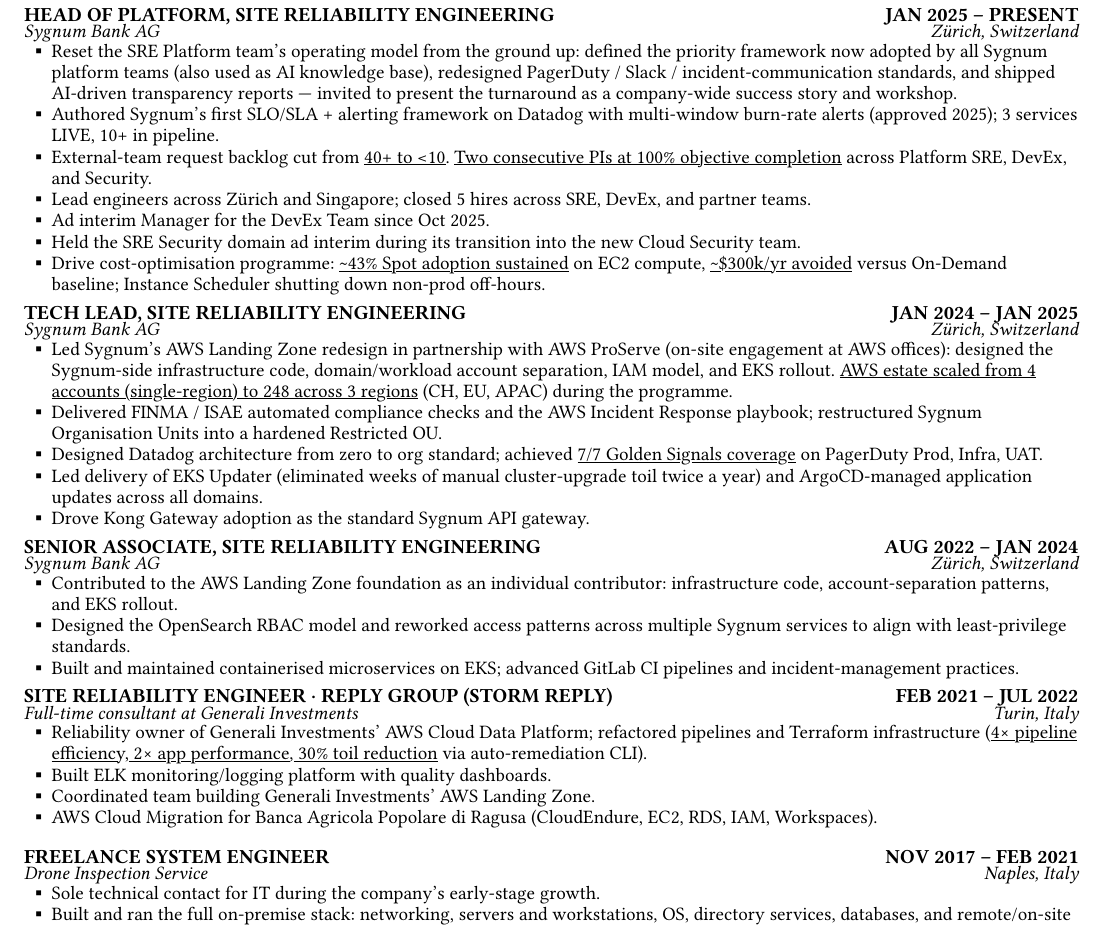
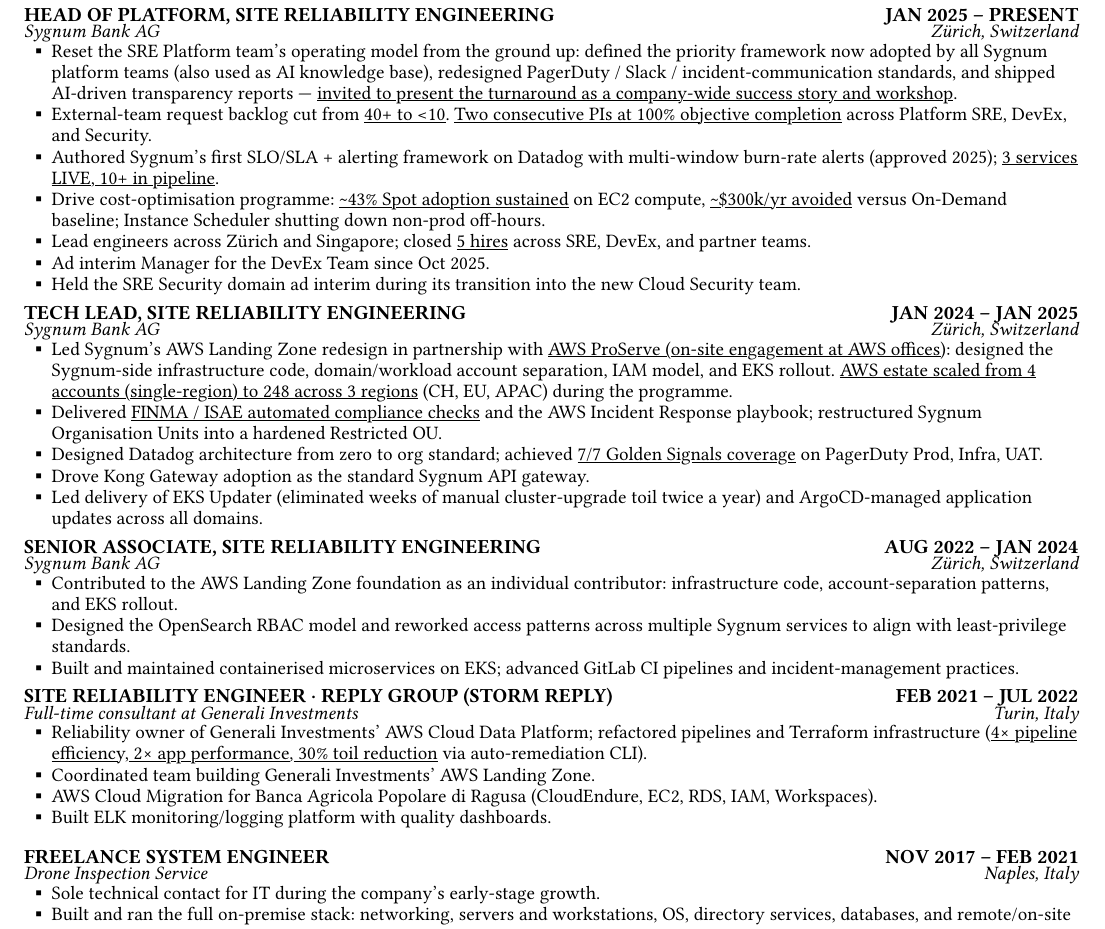
Before and after one commit to Cesarsk/lucacesarano-resume, a Typst document (main.typ): part of page 1 of 2, cut so that both start at the same text. Compiled offline with Typst 0.15; a missing font is replaced by an installed copy or a similar font.

Commit message:
Reorder bullets impact-first per role; underline additional eye-catch metrics

```diff
--- a/main.typ
+++ b/main.typ
@@ -109,24 +109,24 @@
 #role("Head of Platform, Site Reliability Engineering", "JAN 2025 – PRESENT")
 #company("Sygnum Bank AG", "Zürich, Switzerland")
 
-- Reset the SRE Platform team's operating model from the ground up: defined the priority framework now adopted by all Sygnum platform teams (also used as AI knowledge base), redesigned PagerDuty / Slack / incident-communication standards, and shipped AI-driven transparency reports — invited to present the turnaround as a company-wide success story and workshop.
-- Authored Sygnum's first SLO/SLA + alerting framework on Datadog with multi-window burn-rate alerts (approved 2025); 3 services LIVE, 10+ in pipeline.
+- Reset the SRE Platform team's operating model from the ground up: defined the priority framework now adopted by all Sygnum platform teams (also used as AI knowledge base), redesigned PagerDuty / Slack / incident-communication standards, and shipped AI-driven transparency reports — #underline[invited to present the turnaround as a company-wide success story and workshop].
 - External-team request backlog cut from #underline[40+ to \<10]. #underline[Two consecutive PIs at 100% objective completion] across Platform SRE, DevEx, and Security.
-- Lead engineers across Zürich and Singapore; closed 5 hires across SRE, DevEx, and partner teams.
+- Authored Sygnum's first SLO/SLA + alerting framework on Datadog with multi-window burn-rate alerts (approved 2025); #underline[3 services LIVE, 10+ in pipeline].
+- Drive cost-optimisation programme: #underline[\~43% Spot adoption sustained] on EC2 compute, #underline[\~\$300k/yr avoided] versus On-Demand baseline; Instance Scheduler shutting down non-prod off-hours.
+- Lead engineers across Zürich and Singapore; closed #underline[5 hires] across SRE, DevEx, and partner teams.
 - Ad interim Manager for the DevEx Team since Oct 2025.
 - Held the SRE Security domain ad interim during its transition into the new Cloud Security team.
-- Drive cost-optimisation programme: #underline[\~43% Spot adoption sustained] on EC2 compute, #underline[\~\$300k/yr avoided] versus On-Demand baseline; Instance Scheduler shutting down non-prod off-hours.
 
 #v(0.2em)
 
 #role("Tech Lead, Site Reliability Engineering", "JAN 2024 – JAN 2025")
 #company("Sygnum Bank AG", "Zürich, Switzerland")
 
-- Led Sygnum's AWS Landing Zone redesign in partnership with AWS ProServe (on-site engagement at AWS offices): designed the Sygnum-side infrastructure code, domain/workload account separation, IAM model, and EKS rollout. #underline[AWS estate scaled from 4 accounts (single-region) to 248 across 3 regions] (CH, EU, APAC) during the programme.
-- Delivered FINMA / ISAE automated compliance checks and the AWS Incident Response playbook; restructured Sygnum Organisation Units into a hardened Restricted OU.
+- Led Sygnum's AWS Landing Zone redesign in partnership with #underline[AWS ProServe (on-site engagement at AWS offices)]: designed the Sygnum-side infrastructure code, domain/workload account separation, IAM model, and EKS rollout. #underline[AWS estate scaled from 4 accounts (single-region) to 248 across 3 regions] (CH, EU, APAC) during the programme.
+- Delivered #underline[FINMA / ISAE automated compliance checks] and the AWS Incident Response playbook; restructured Sygnum Organisation Units into a hardened Restricted OU.
 - Designed Datadog architecture from zero to org standard; achieved #underline[7/7 Golden Signals coverage] on PagerDuty Prod, Infra, UAT.
+- Drove Kong Gateway adoption as the standard Sygnum API gateway.
 - Led delivery of EKS Updater (eliminated weeks of manual cluster-upgrade toil twice a year) and ArgoCD-managed application updates across all domains.
-- Drove Kong Gateway adoption as the standard Sygnum API gateway.
 
 #v(0.2em)
 
@@ -143,9 +143,9 @@
 #company("Full-time consultant at Generali Investments", "Turin, Italy")
 
 - Reliability owner of Generali Investments' AWS Cloud Data Platform; refactored pipelines and Terraform infrastructure (#underline[4× pipeline efficiency, 2× app performance, 30% toil reduction] via auto-remediation CLI).
-- Built ELK monitoring/logging platform with quality dashboards.
 - Coordinated team building Generali Investments' AWS Landing Zone.
 - AWS Cloud Migration for Banca Agricola Popolare di Ragusa (CloudEndure, EC2, RDS, IAM, Workspaces).
+- Built ELK monitoring/logging platform with quality dashboards.
 
 #v(0.2em)
 
```
Also changed, not shown: main.typ (4 more changed lines).
